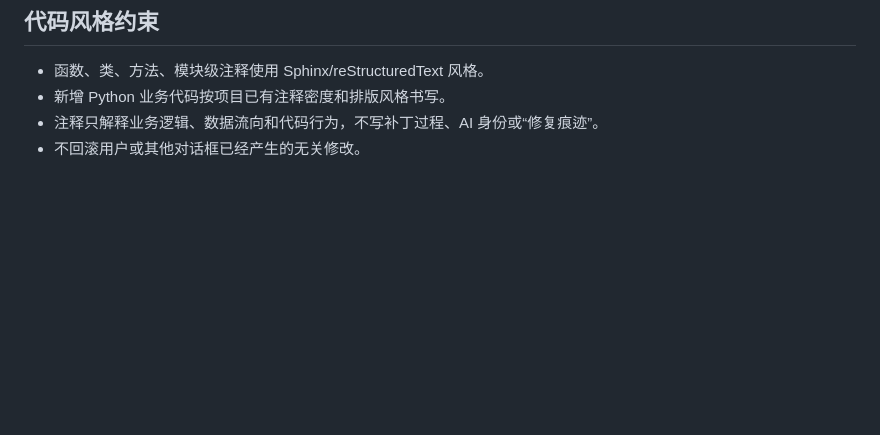
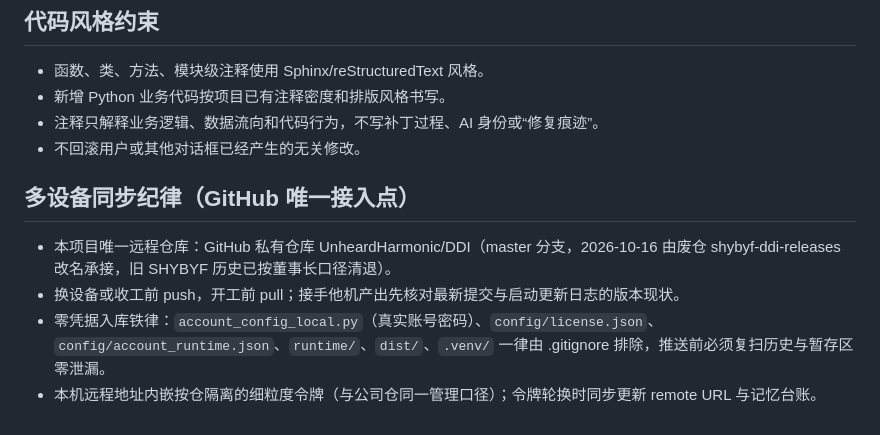
Before and after one commit to UnheardHarmonic/DDI, a Markdown page: AGENTS.md, the part around the change. Rendered like a GitHub page; blank space fills up the shorter version.

Commit message:
AGENTS 补多设备同步纪律：GitHub 唯一远程仓 UnheardHarmonic/DDI（私有）与零凭据入库铁律

```diff
--- a/AGENTS.md
+++ b/AGENTS.md
@@ -165,3 +165,12 @@
 - 新增 Python 业务代码按项目已有注释密度和排版风格书写。
 - 注释只解释业务逻辑、数据流向和代码行为，不写补丁过程、AI 身份或“修复痕迹”。
 - 不回滚用户或其他对话框已经产生的无关修改。
+
+
+
+## 多设备同步纪律（GitHub 唯一接入点）
+
+- 本项目唯一远程仓库：GitHub 私有仓库 UnheardHarmonic/DDI（master 分支，2026-10-16 由废仓 shybyf-ddi-releases 改名承接，旧 SHYBYF 历史已按董事长口径清退）。
+- 换设备或收工前 push，开工前 pull；接手他机产出先核对最新提交与启动更新日志的版本现状。
+- 零凭据入库铁律：`account_config_local.py`（真实账号密码）、`config/license.json`、`config/account_runtime.json`、`runtime/`、`dist/`、`.venv/` 一律由 .gitignore 排除，推送前必须复扫历史与暂存区零泄漏。
+- 本机远程地址内嵌按仓隔离的细粒度令牌（与公司仓同一管理口径）；令牌轮换时同步更新 remote URL 与记忆台账。
```
